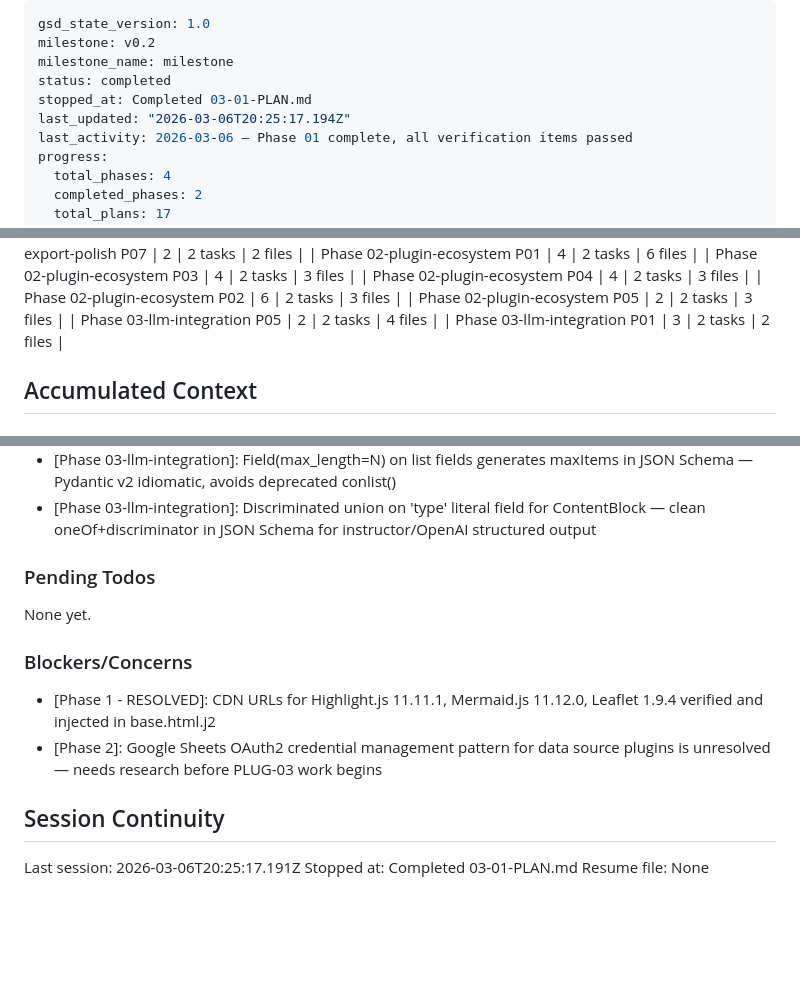
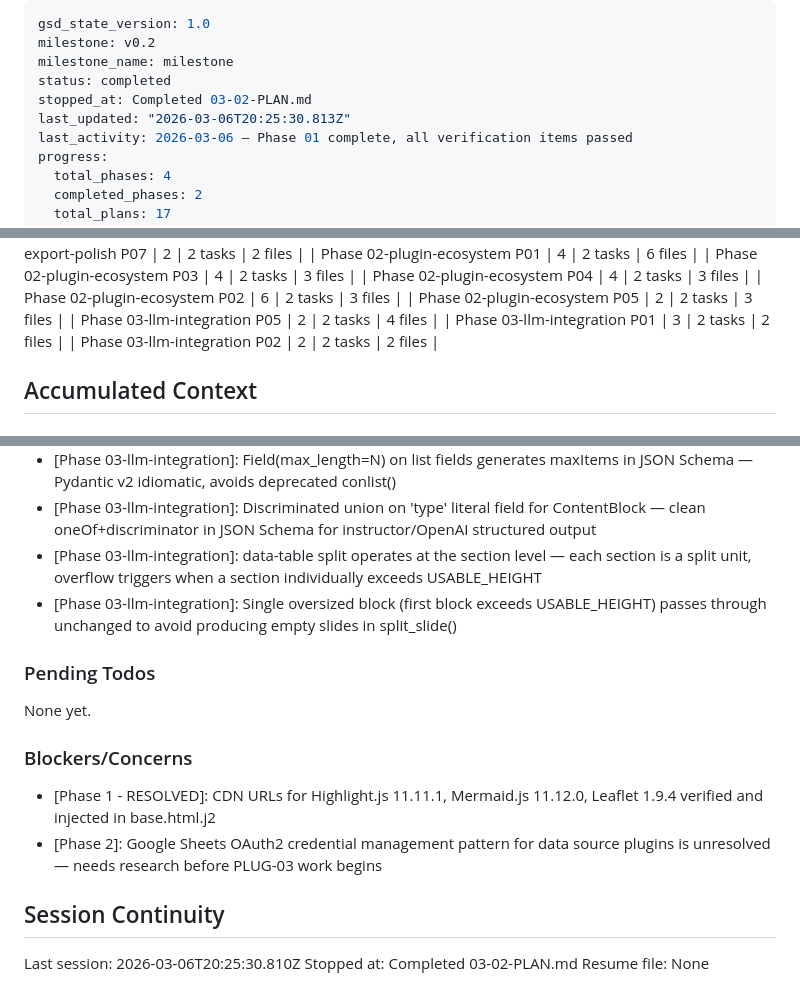
Before and after one commit to TerminalGambit/presentation-framework, a Markdown page: .planning/STATE.md, 3 parts joined by grey strips. GitHub-like rendering; blank space fills up the shorter version.

Commit message:
docs(03-02): complete slide optimizer plan
- 03-02-SUMMARY.md: split_slide() optimizer documented
- STATE.md: position advanced, decisions recorded
- ROADMAP.md: phase 3 progress updated (3 of 5 summaries)
- REQUIREMENTS.md: LLM-05 marked complete

Co-Authored-By: Claude Sonnet 4.6 <noreply@anthropic.com>

```diff
--- a/.planning/STATE.md
+++ b/.planning/STATE.md
@@ -3,8 +3,8 @@ gsd_state_version: 1.0
 milestone: v0.2
 milestone_name: milestone
 status: completed
-stopped_at: Completed 03-01-PLAN.md
-last_updated: "2026-03-06T20:25:17.194Z"
+stopped_at: Completed 03-02-PLAN.md
+last_updated: "2026-03-06T20:25:30.813Z"
 last_activity: 2026-03-06 — Phase 01 complete, all verification items passed
 progress:
   total_phases: 4
@@ -62,6 +62,7 @@ Progress: [██████████] 100% (Phase 1)
 | Phase 02-plugin-ecosystem P05 | 2 | 2 tasks | 3 files |
 | Phase 03-llm-integration P05 | 2 | 2 tasks | 4 files |
 | Phase 03-llm-integration P01 | 3 | 2 tasks | 2 files |
+| Phase 03-llm-integration P02 | 2 | 2 tasks | 2 files |
 
 ## Accumulated Context
 
@@ -112,6 +113,8 @@ Recent decisions affecting current work:
 - [Phase 03-llm-integration]: generate_alt_text() is filename-based only in Phase 3 — vision-based alt text deferred to a later phase
 - [Phase 03-llm-integration]: Field(max_length=N) on list fields generates maxItems in JSON Schema — Pydantic v2 idiomatic, avoids deprecated conlist()
 - [Phase 03-llm-integration]: Discriminated union on 'type' literal field for ContentBlock — clean oneOf+discriminator in JSON Schema for instructor/OpenAI structured output
+- [Phase 03-llm-integration]: data-table split operates at the section level — each section is a split unit, overflow triggers when a section individually exceeds USABLE_HEIGHT
+- [Phase 03-llm-integration]: Single oversized block (first block exceeds USABLE_HEIGHT) passes through unchanged to avoid producing empty slides in split_slide()
 
 ### Pending Todos
 
@@ -124,6 +127,6 @@ None yet.
 
 ## Session Continuity
 
-Last session: 2026-03-06T20:25:17.191Z
-Stopped at: Completed 03-01-PLAN.md
+Last session: 2026-03-06T20:25:30.810Z
+Stopped at: Completed 03-02-PLAN.md
 Resume file: None
```
Also changed, not shown: .planning/REQUIREMENTS.md (+2 -2 lines), 1 other file.
